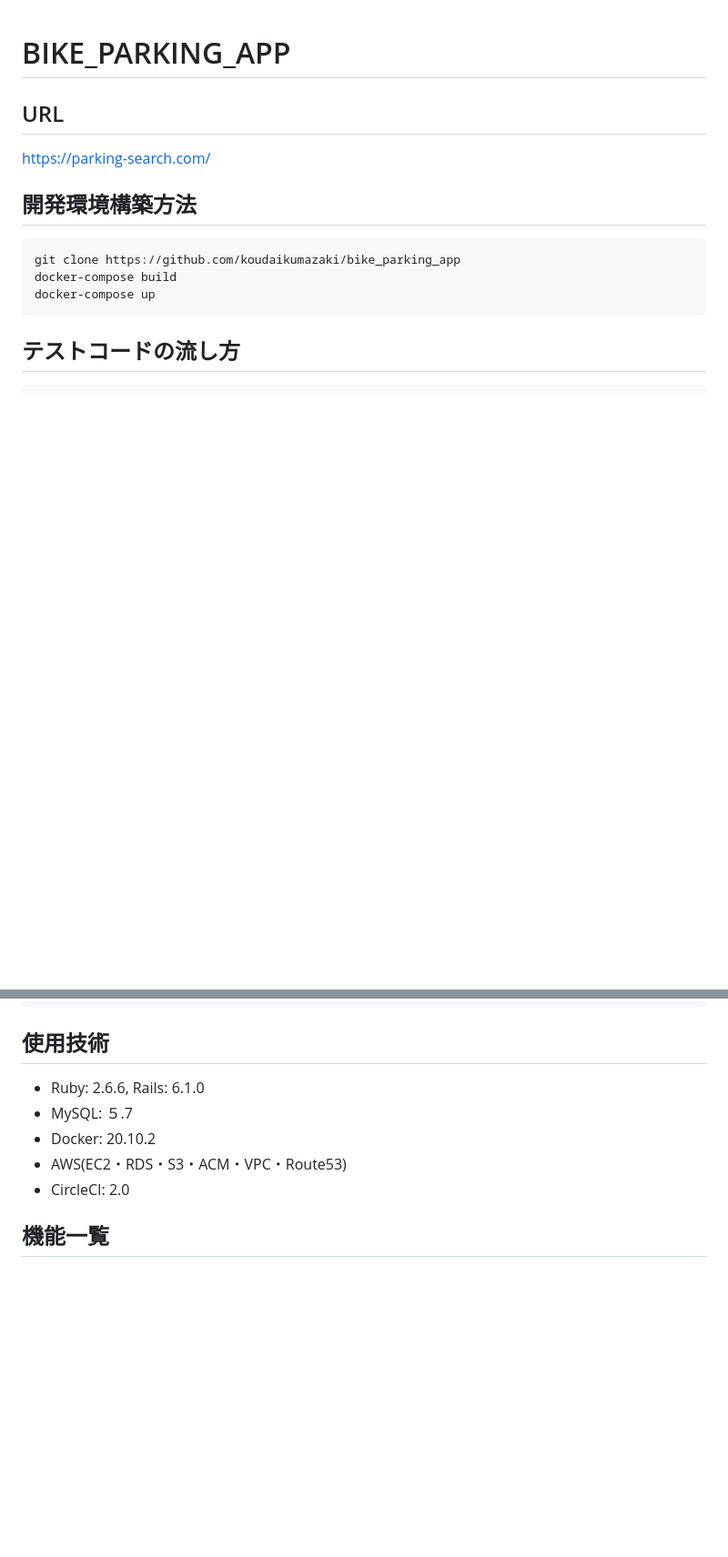
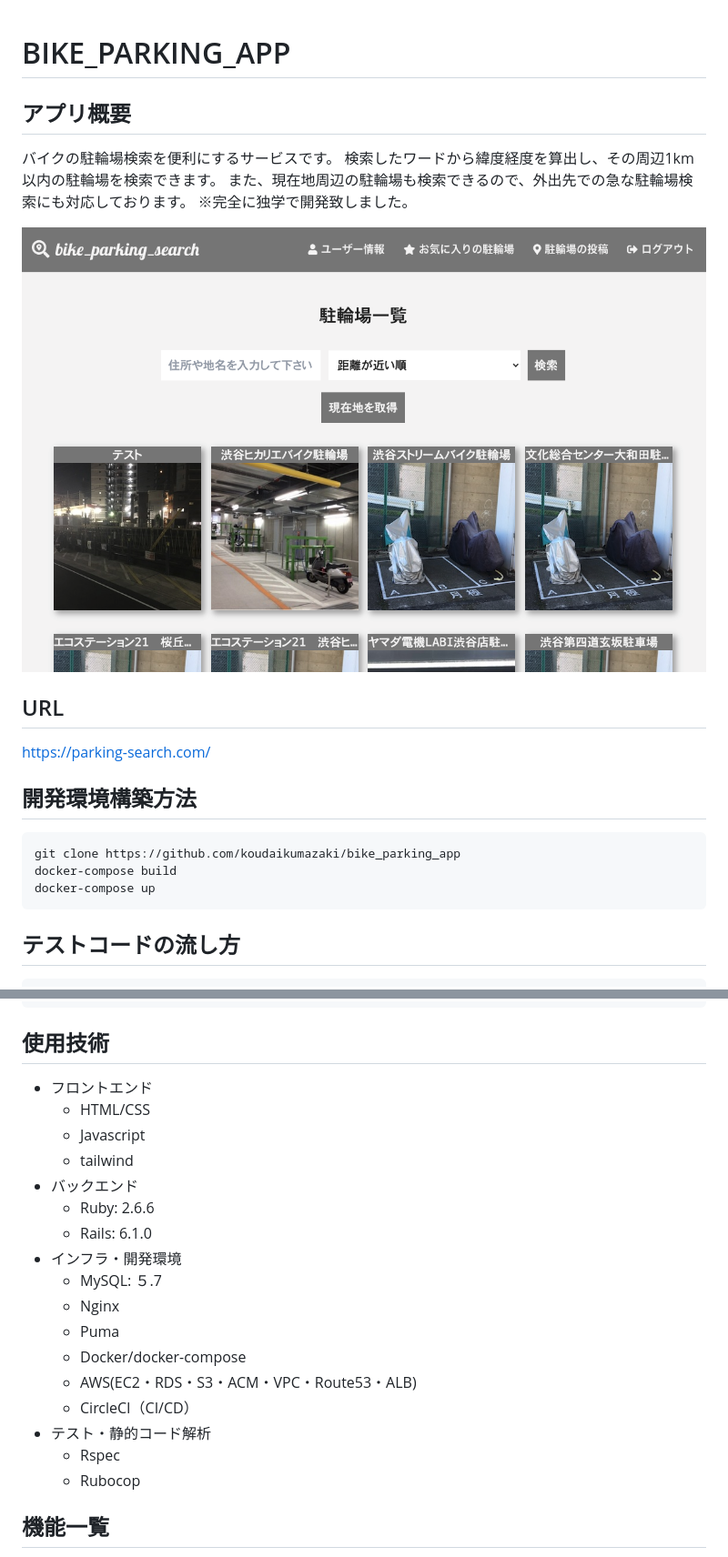
Before and after one commit to koudaikumazaki/bike_parking_app, a Markdown page: README.md, 2 parts joined by grey strips. Shown: that part at 91% size. Rendered like a GitHub page; pictures changed too: README_images/screen_shot.png (added); blank space fills up the shorter version.

Commit message:
READMEの編集

````diff
--- a/README.md
+++ b/README.md
@@ -1,4 +1,12 @@
 # BIKE_PARKING_APP
+
+## アプリ概要
+バイクの駐輪場検索を便利にするサービスです。
+検索したワードから緯度経度を算出し、その周辺1km以内の駐輪場を検索できます。
+また、現在地周辺の駐輪場も検索できるので、外出先での急な駐輪場検索にも対応しております。
+※完全に独学で開発致しました。
+
+<img src="/README_images/screen_shot.png">
 
 ## URL
 https://parking-search.com/
@@ -18,11 +26,23 @@ docker-compose run web bin/rspec
 ```
 
 ## 使用技術
-- Ruby: 2.6.6, Rails: 6.1.0
-- MySQL: ５.7
-- Docker: 20.10.2
-- AWS(EC2・RDS・S3・ACM・VPC・Route53)
-- CircleCI: 2.0
+- フロントエンド
+  - HTML/CSS
+  - Javascript
+  - tailwind
+- バックエンド
+  - Ruby: 2.6.6
+  - Rails: 6.1.0
+- インフラ・開発環境
+  - MySQL: ５.7
+  - Nginx
+  - Puma
+  - Docker/docker-compose
+  - AWS(EC2・RDS・S3・ACM・VPC・Route53・ALB)
+  - CircleCI（CI/CD）
+- テスト・静的コード解析
+  - Rspec
+  - Rubocop
 
 ## 機能一覧
 - ログイン機能（devise）
````
Also changed, not shown: other parts of README.md (+3 -0 lines), README_images/infra.png (added).
